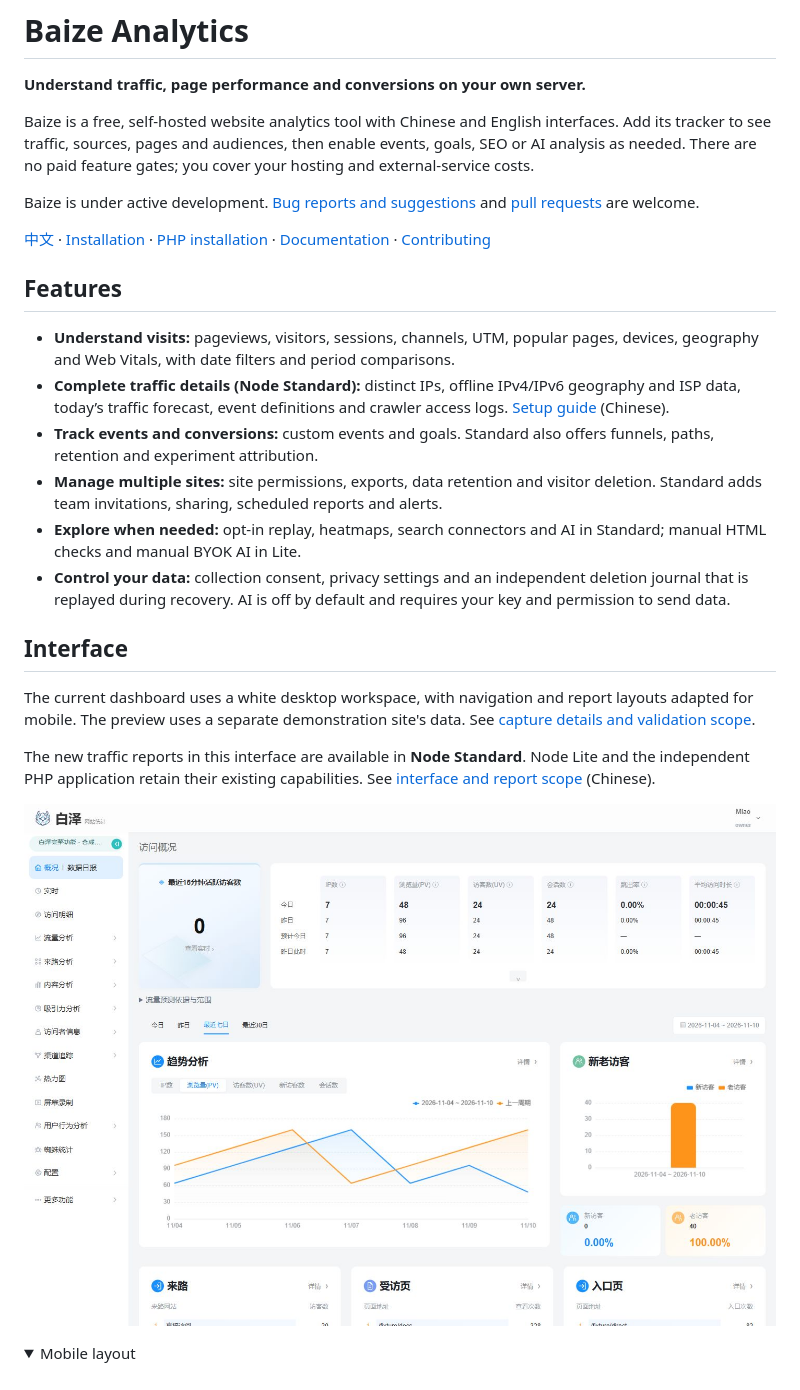
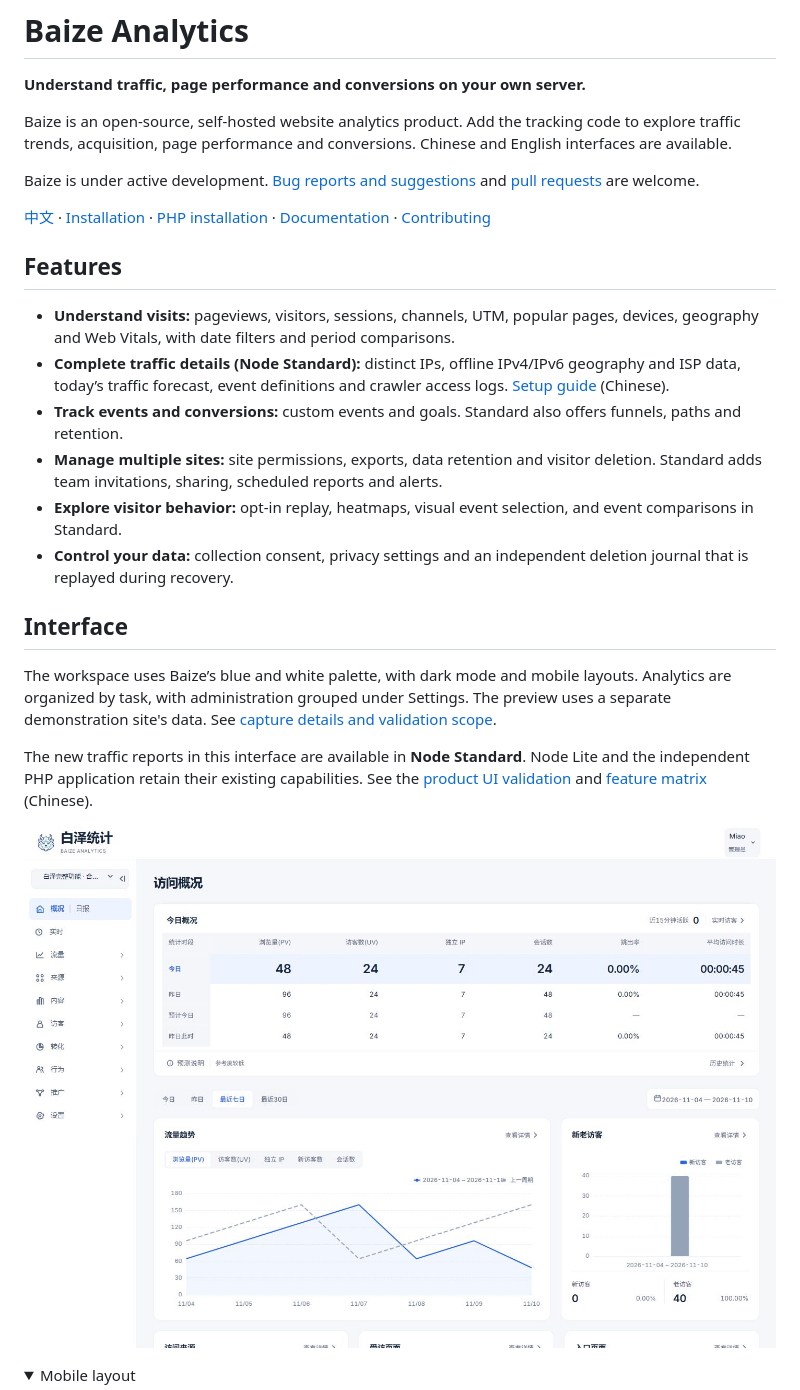
Before and after one commit to bocmiao/baize-analytics, a Markdown page: README.en.md, the part around one of its changes. GitHub-like rendering; pictures changed too: docs/images/baize-desktop.jpg; folded sections open.

```diff
--- a/README.en.md
+++ b/README.en.md
@@ -4,7 +4,7 @@
 
 **Understand traffic, page performance and conversions on your own server.**
 
-Baize is a free, self-hosted website analytics tool with Chinese and English interfaces. Add its tracker to see traffic, sources, pages and audiences, then enable events, goals, SEO or AI analysis as needed. There are no paid feature gates; you cover your hosting and external-service costs.
+Baize is an open-source, self-hosted website analytics product. Add the tracking code to explore traffic trends, acquisition, page performance and conversions. Chinese and English interfaces are available.
 
 Baize is under active development. [Bug reports and suggestions](https://github.com/bocmiao/baize-analytics/issues) and [pull requests](https://github.com/bocmiao/baize-analytics/pulls) are welcome.
 
@@ -14,16 +14,16 @@ Baize is under active development. [Bug reports and suggestions](https://github.
 
 - **Understand visits:** pageviews, visitors, sessions, channels, UTM, popular pages, devices, geography and Web Vitals, with date filters and period comparisons.
 - **Complete traffic details (Node Standard):** distinct IPs, offline IPv4/IPv6 geography and ISP data, today’s traffic forecast, event definitions and crawler access logs. [Setup guide](docs/TRAFFIC_DATA_SETUP.md) (Chinese).
-- **Track events and conversions:** custom events and goals. Standard also offers funnels, paths, retention and experiment attribution.
+- **Track events and conversions:** custom events and goals. Standard also offers funnels, paths and retention.
 - **Manage multiple sites:** site permissions, exports, data retention and visitor deletion. Standard adds team invitations, sharing, scheduled reports and alerts.
-- **Explore when needed:** opt-in replay, heatmaps, search connectors and AI in Standard; manual HTML checks and manual BYOK AI in Lite.
-- **Control your data:** collection consent, privacy settings and an independent deletion journal that is replayed during recovery. AI is off by default and requires your key and permission to send data.
+- **Explore visitor behavior:** opt-in replay, heatmaps, visual event selection, and event comparisons in Standard.
+- **Control your data:** collection consent, privacy settings and an independent deletion journal that is replayed during recovery.
 
 ## Interface
 
-The current dashboard uses a white desktop workspace, with navigation and report layouts adapted for mobile. The preview uses a separate demonstration site's data. See [capture details and validation scope](docs/images/README.md).
+The workspace uses Baize’s blue and white palette, with dark mode and mobile layouts. Analytics are organized by task, with administration grouped under Settings. The preview uses a separate demonstration site's data. See [capture details and validation scope](docs/images/README.md).
 
-The new traffic reports in this interface are available in **Node Standard**. Node Lite and the independent PHP application retain their existing capabilities. See [interface and report scope](docs/51LA_ALIGNMENT.md) (Chinese).
+The new traffic reports in this interface are available in **Node Standard**. Node Lite and the independent PHP application retain their existing capabilities. See the [product UI validation](docs/validation/BAIZE_PRODUCT_UI_20261110.md) and [feature matrix](docs/51LA_FUNCTION_MATRIX.md) (Chinese).
 
 ![Baize desktop interface](docs/images/baize-desktop.jpg)
 
```
Also changed, not shown: other parts of README.en.md (+2 -2 lines), README.md (+8 -8 lines), docs/images/README.md (+5 -5 lines), docs/validation/BAIZE_PRODUCT_UI_20261110.md (added, +39 -0 lines), docs/images/baize-mobile.jpg.
